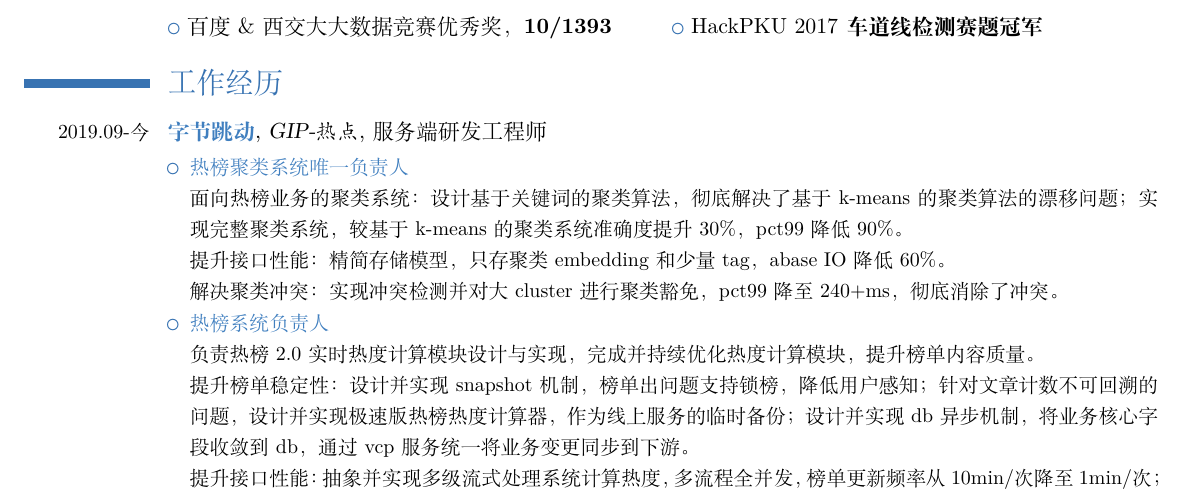
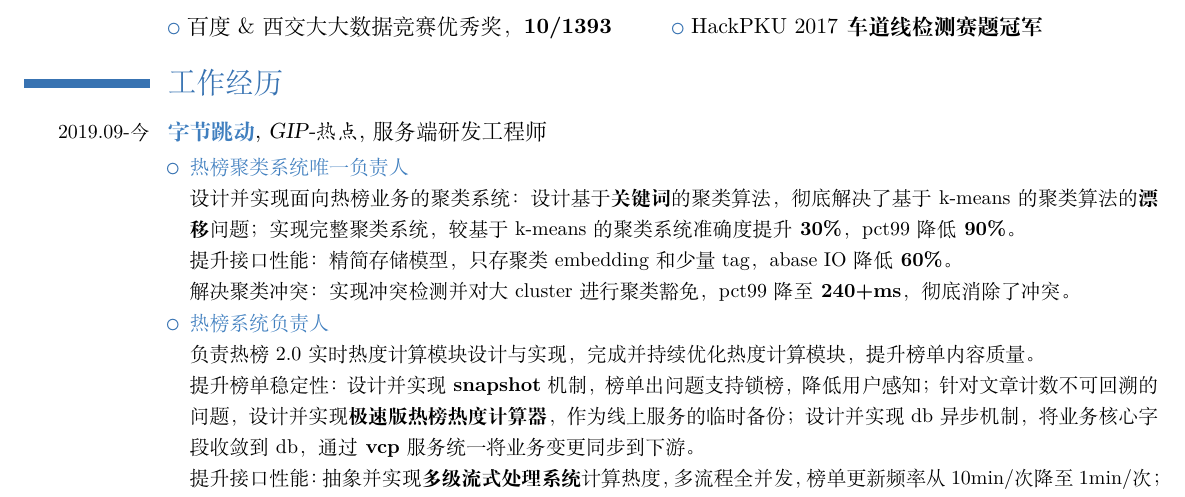
Before and after one commit to igoingdown/MyResume, a LaTeX CV (Job_zh/main.tex): part of page 1 of 2, cut so that both start at the same text. Compiled offline with XeLaTeX.

Commit message:
[fix]加粗展示重点

```diff
--- a/Job_zh/main.tex
+++ b/Job_zh/main.tex
@@ -39,25 +39,25 @@
 \cventry{\small{2019.09-今}}{\textcolor[RGB]{64,127,191}{字节跳动}}{GIP-热点}{服务端研发工程师}{}{
 \begin{itemize}
 \item \textcolor[RGB]{64,127,191}{热榜聚类系统唯一负责人}
-    \newline 面向热榜业务的聚类系统： 设计基于关键词的聚类算法，彻底解决了基于k-means的聚类算法的漂移问题；实现完整聚类系统，较基于k-means的聚类系统准确度提升30\%，pct99降低90\%。
-    \newline 提升接口性能：精简存储模型，只存聚类embedding和少量tag，abase IO 降低60\%。
-    \newline 解决聚类冲突：实现冲突检测并对大cluster进行聚类豁免，pct99降至240+ms，彻底消除了冲突。
+    \newline  设计并实现面向热榜业务的聚类系统：设计基于\textbf{关键词}的聚类算法，彻底解决了基于k-means的聚类算法的\textbf{漂移}问题；实现完整聚类系统，较基于k-means的聚类系统准确度提升\textbf{30\%}，pct99降低\textbf{90\%}。
+    \newline 提升接口性能：精简存储模型，只存聚类embedding和少量tag，abase IO 降低\textbf{60\%}。
+    \newline 解决聚类冲突：实现冲突检测并对大cluster进行聚类豁免，pct99降至\textbf{240+ms}，彻底消除了冲突。
 \item \textcolor[RGB]{64,127,191}{热榜系统负责人}
     \newline 负责热榜2.0实时热度计算模块设计与实现，完成并持续优化热度计算模块，提升榜单内容质量。
-    \newline 提升榜单稳定性：设计并实现 snapshot 机制，榜单出问题支持锁榜，降低用户感知；针对文章计数不可回溯的问题，设计并实现极速版热榜热度计算器，作为线上服务的临时备份；设计并实现db异步机制，将业务核心字段收敛到db，通过vcp服务统一将业务变更同步到下游。
-    \newline 提升接口性能：抽象并实现多级流式处理系统计算热度，多流程全并发，榜单更新频率从 10min/次 降至 1min/次；通过增加 cache 的方式，降低 abase IO，接口性能提升90\%。
+    \newline 提升榜单稳定性：设计并实现\textbf{snapshot}机制，榜单出问题支持锁榜，降低用户感知；针对文章计数不可回溯的问题，设计并实现\textbf{极速版热榜热度计算器}，作为线上服务的临时备份；设计并实现db异步机制，将业务核心字段收敛到db，通过\textbf{vcp}服务统一将业务变更同步到下游。
+    \newline 提升接口性能：抽象并实现\textbf{多级流式处理系统}计算热度，多流程全并发，榜单更新频率从 10min/次 降至 1min/次；通过增加 cache 的方式，降低 abase IO，接口性能提升\textbf{90\%}。
 \item \textcolor[RGB]{64,127,191}{竞品push监控系统唯一负责人}
-    \newline 独立建成竞品热点监控系统，覆盖竞品站点，账号，和app，提升头条热点内容全网覆盖率25\%。
-    \newline 独立建成可插拔全网竞品push监控系统，监控全网热点主要竞品首发率，头条热点push首发率提升40\%。
-    \newline 设计并实现通用的并行和分批处理SDK供内部使用，线上代码仓库接入量20+。
+    \newline 独立建成竞品热点监控系统，覆盖竞品站点，账号，和app，提升头条热点内容全网覆盖率\textbf{25\%}。
+    \newline 独立建成可插拔全网竞品push监控系统，监控全网热点主要竞品首发率，头条热点push首发率提升\textbf{40\%}。
+    \newline 设计并实现通用的并行和分批处理SDK供内部使用，线上代码仓库接入量\textbf{20+}。
 \item \textcolor[RGB]{64,127,191}{热点审核系统系统唯一负责人}
-    \newline 提升热点内容审核时效：由0到1独立打通热点运营和内容审核，建设热点审核的准实时专项数据流，数据产出延迟平均小于2小时，产出审出率、可热率和延迟并基于上述数据构建报警系统。
-    \newline 独立设计并实现热点和内容的相关性判定接口，使用异步缓存支持接口QPS 8000+。
+    \newline 提升热点内容审核时效：由0到1独立打通热点运营和内容审核，建设热点审核的准实时专项数据流，数据产出延迟平均小于\textbf{2小时}，产出审出率、可热率和延迟并基于上述数据构建报警系统。
+    \newline 独立设计并实现热点和内容的相关性判定接口，使用异步缓存支持接口QPS \textbf{8000+}。
 \end{itemize}}
 \cventry{\small{2019.07-2019.08}}{Shopee@Singapore}{Platform Engineering Group}{Software Engineer}{}{
 \begin{itemize}
 \item 设计并实现RDS管理平台。通过创建RDS时自动添加透明Slave节点降低故障恢复时间。
-\item 设计并实现RDS备份系统。将task生成器，调度器和执行器分离，提高系统可扩展性。投入使用后，降低DBA团队70+\%工作量。
+\item 设计并实现RDS备份系统。将task生成器，调度器和执行器分离，提高系统可扩展性。投入使用后，降低DBA团队\textbf{70+\%}工作量。
 \end{itemize}}
 
 \section{实习经历}
```
Also changed, not shown: Job_zh/main.pdf (deleted), Job_zh/main.tex (4 more changed lines).
